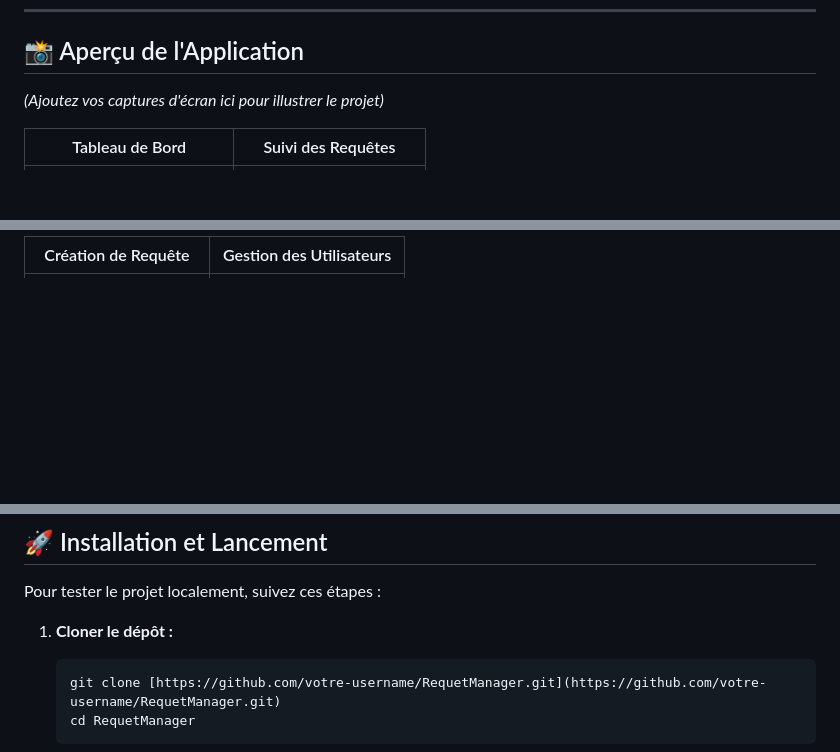
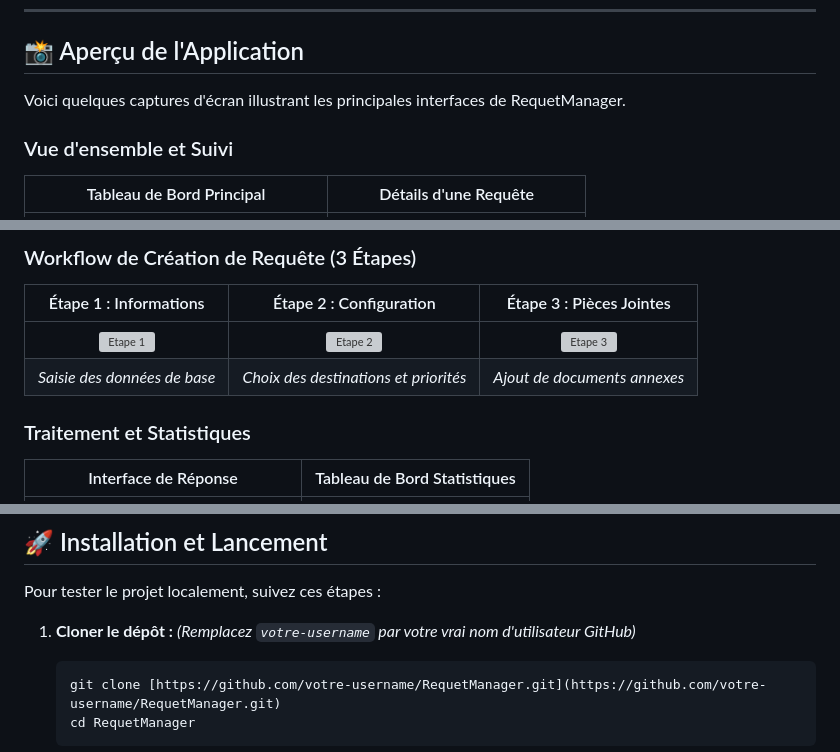
Before and after one commit to manal1-svg/requetes, a Markdown page: README.md, 3 parts joined by grey strips. GitHub-like rendering; blank space fills up the shorter version; grey boxes are pictures that could not be loaded.

````diff
--- a/README.md
+++ b/README.md
@@ -62,7 +63,9 @@ L'application est structurée autour de 5 rôles utilisateurs distincts avec des
 
 ## 📸 Aperçu de l'Application
 
-*(Ajoutez vos captures d'écran ici pour illustrer le projet)*
+Voici quelques captures d'écran illustrant les principales interfaces de RequetManager.
 
-| Tableau de Bord | Suivi des Requêtes |
+### Vue d'ensemble et Suivi
+
+| Tableau de Bord Principal | Détails d'une Requête |
 |:---:|:---:|
@@ -71,3 +74,12 @@ L'application est structurée autour de 5 rôles utilisateurs distincts avec des
 
-| Création de Requête | Gestion des Utilisateurs |
+### Workflow de Création de Requête (3 Étapes)
+
+| Étape 1 : Informations | Étape 2 : Configuration | Étape 3 : Pièces Jointes |
+|:---:|:---:|:---:|
+| ![Etape 1](new_requet1.jpg) | ![Etape 2](new_requet2.jpg) | ![Etape 3](new_requet3.jpg) |
+| *Saisie des données de base* | *Choix des destinations et priorités* | *Ajout de documents annexes* |
+
+### Traitement et Statistiques
+
+| Interface de Réponse | Tableau de Bord Statistiques |
 |:---:|:---:|
@@ -81,6 +93,7 @@ L'application est structurée autour de 5 rôles utilisateurs distincts avec des
 Pour tester le projet localement, suivez ces étapes :
 
 1.  **Cloner le dépôt :**
+    *(Remplacez `votre-username` par votre vrai nom d'utilisateur GitHub)*
     ```bash
     git clone [https://github.com/votre-username/RequetManager.git](https://github.com/votre-username/RequetManager.git)
     cd RequetManager
````
Also changed, not shown: other parts of README.md (+6 -5 lines).
